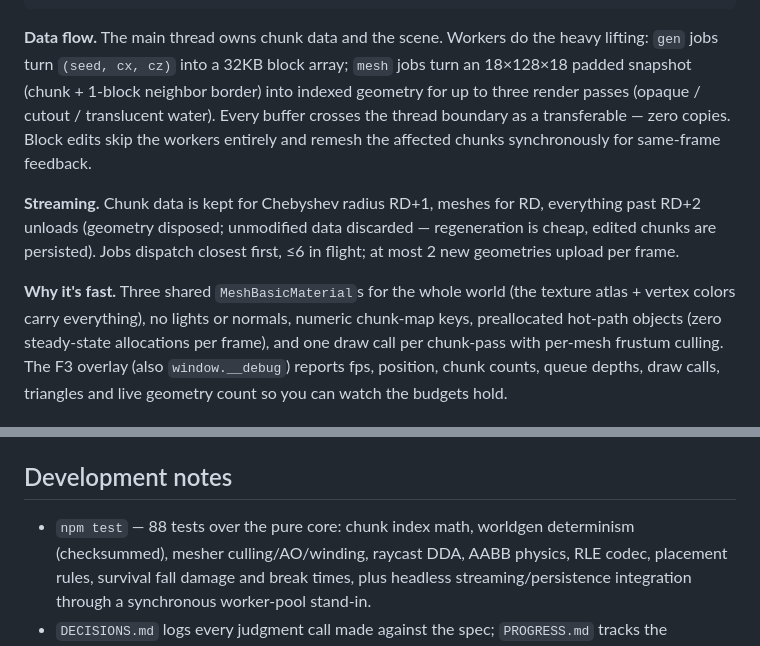
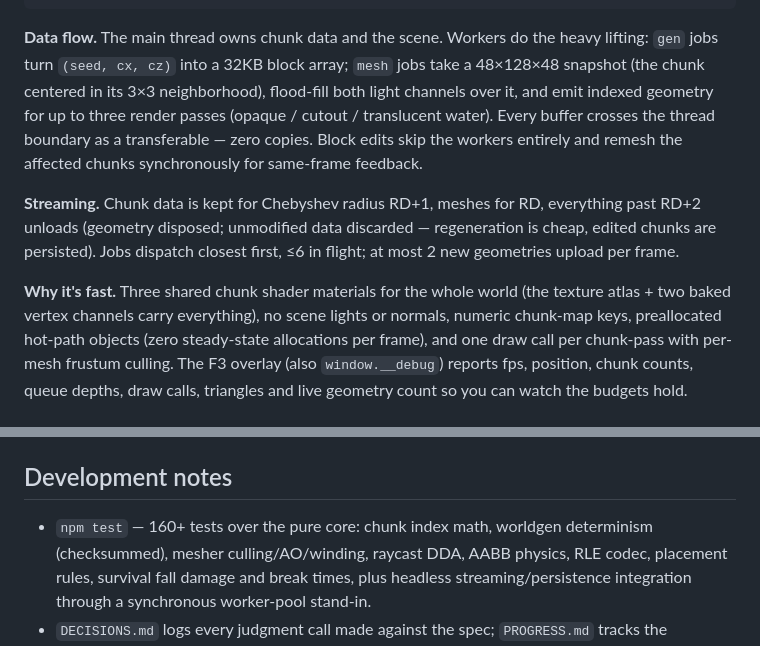
Before and after one commit to LeoMirren/Work-History, a Markdown page: README.md, 2 parts joined by grey strips. GitHub-like rendering.

Commit message:
Docs: README reflects the lighting/shader pipeline and current test count
https://claude.ai/code/session_01GJKDWJSnsTAdwx8Hpgaaxo

```diff
--- a/README.md
+++ b/README.md
@@ -92,9 +92,10 @@ tests/                    vitest — all pure modules, no DOM/WebGL needed
 
 **Data flow.** The main thread owns chunk data and the scene. Workers do the
 heavy lifting: `gen` jobs turn `(seed, cx, cz)` into a 32KB block array;
-`mesh` jobs turn an 18×128×18 padded snapshot (chunk + 1-block neighbor
-border) into indexed geometry for up to three render passes (opaque / cutout
-/ translucent water). Every buffer crosses the thread boundary as a
+`mesh` jobs take a 48×128×48 snapshot (the chunk centered in its 3×3
+neighborhood), flood-fill both light channels over it, and emit indexed
+geometry for up to three render passes (opaque / cutout / translucent
+water). Every buffer crosses the thread boundary as a
 transferable — zero copies. Block edits skip the workers entirely and remesh
 the affected chunks synchronously for same-frame feedback.
 
@@ -103,8 +104,9 @@ everything past RD+2 unloads (geometry disposed; unmodified data discarded —
 regeneration is cheap, edited chunks are persisted). Jobs dispatch closest
 first, ≤6 in flight; at most 2 new geometries upload per frame.
 
-**Why it's fast.** Three shared `MeshBasicMaterial`s for the whole world (the
-texture atlas + vertex colors carry everything), no lights or normals,
+**Why it's fast.** Three shared chunk shader materials for the whole world
+(the texture atlas + two baked vertex channels carry everything), no scene
+lights or normals,
 numeric chunk-map keys, preallocated hot-path objects (zero steady-state
 allocations per frame), and one draw call per chunk-pass with per-mesh
 frustum culling. The F3 overlay (also `window.__debug`) reports fps,
@@ -132,7 +134,7 @@ on `beforeunload`, and via the pause menu's Save.
 
 ## Development notes
 
-- `npm test` — 88 tests over the pure core: chunk index math, worldgen
+- `npm test` — 160+ tests over the pure core: chunk index math, worldgen
   determinism (checksummed), mesher culling/AO/winding, raycast DDA, AABB
   physics, RLE codec, placement rules, survival fall damage and break times,
   plus headless streaming/persistence integration through a synchronous
```
